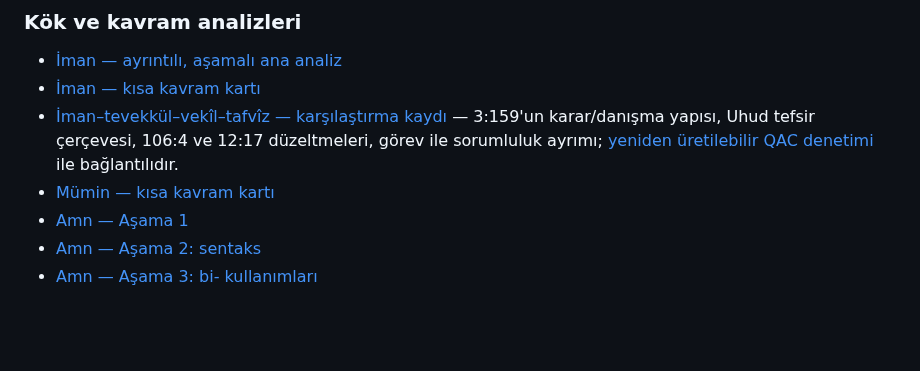
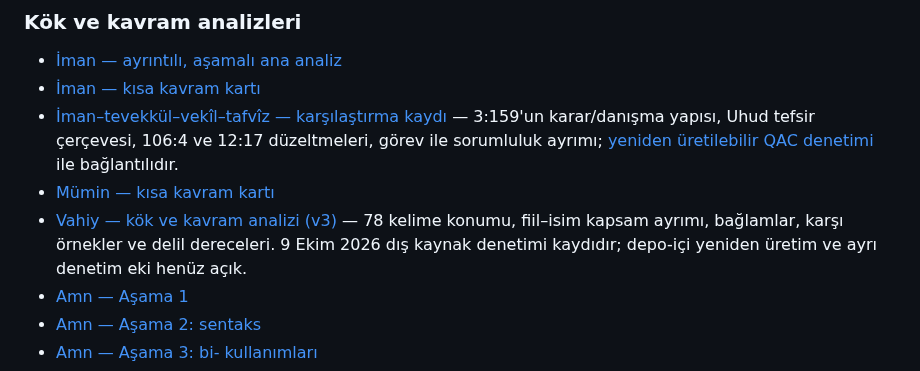
Before and after one commit to meditao/quran-offline-corpus, a Markdown page: 07_analyses/README.md, the part around the change. Rendered like a GitHub page; blank space fills up the shorter version.

Commit message:
docs: index vahiy v3 analysis and its validation status

```diff
--- a/07_analyses/README.md
+++ b/07_analyses/README.md
@@ -12,6 +12,7 @@ Amaç, dışarıdan gelen bir okuyucunun sonucu sadece kabul etmesi değil, sonu
 - [İman — kısa kavram kartı](roots/Amn-concept-card.md)
 - [İman–tevekkül–vekîl–tafvîz — karşılaştırma kaydı](roots/Tawakkul-Wakil-analysis.md) — 3:159'un karar/danışma yapısı, Uhud tefsir çerçevesi, 106:4 ve 12:17 düzeltmeleri, görev ile sorumluluk ayrımı; [yeniden üretilebilir QAC denetimi](generated/tawakkul_comparison/report.md) ile bağlantılıdır.
 - [Mümin — kısa kavram kartı](roots/Mumin-concept-card.md)
+- [Vahiy — kök ve kavram analizi (v3)](roots/Vahiy-concept-card.md) — 78 kelime konumu, fiil–isim kapsam ayrımı, bağlamlar, karşı örnekler ve delil dereceleri. 9 Ekim 2026 dış kaynak denetimi kaydıdır; depo-içi yeniden üretim ve ayrı denetim eki henüz açık.
 - [Amn — Aşama 1](roots/Amn-quran-internal-stage1.md)
 - [Amn — Aşama 2: sentaks](roots/Amn-quran-internal-stage2-syntax.md)
 - [Amn — Aşama 3: bi- kullanımları](roots/Amn-quran-internal-stage3-bi.md)
```
